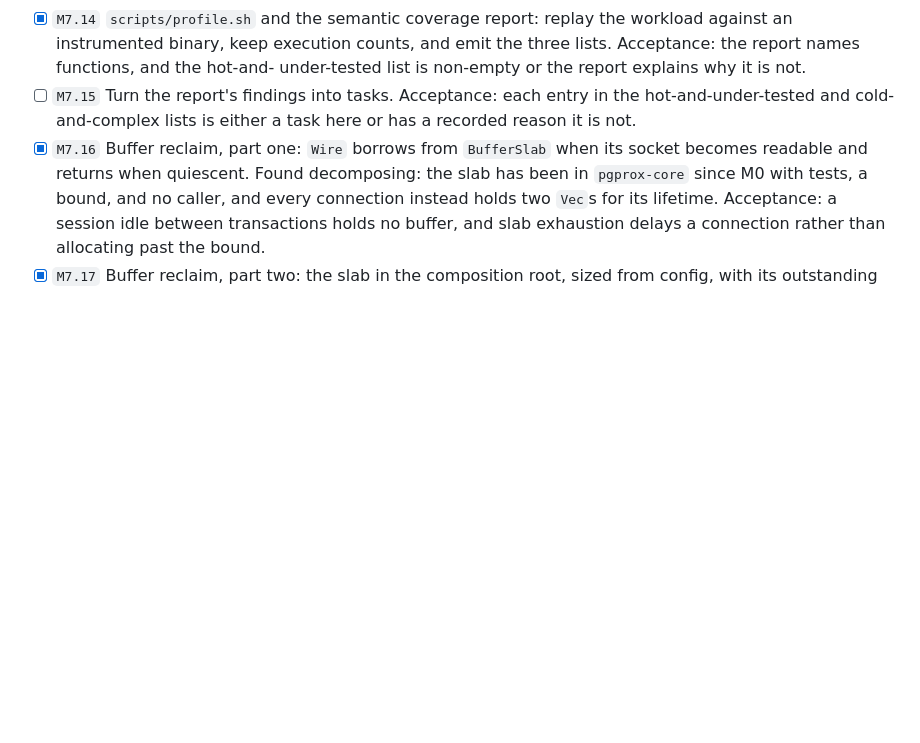
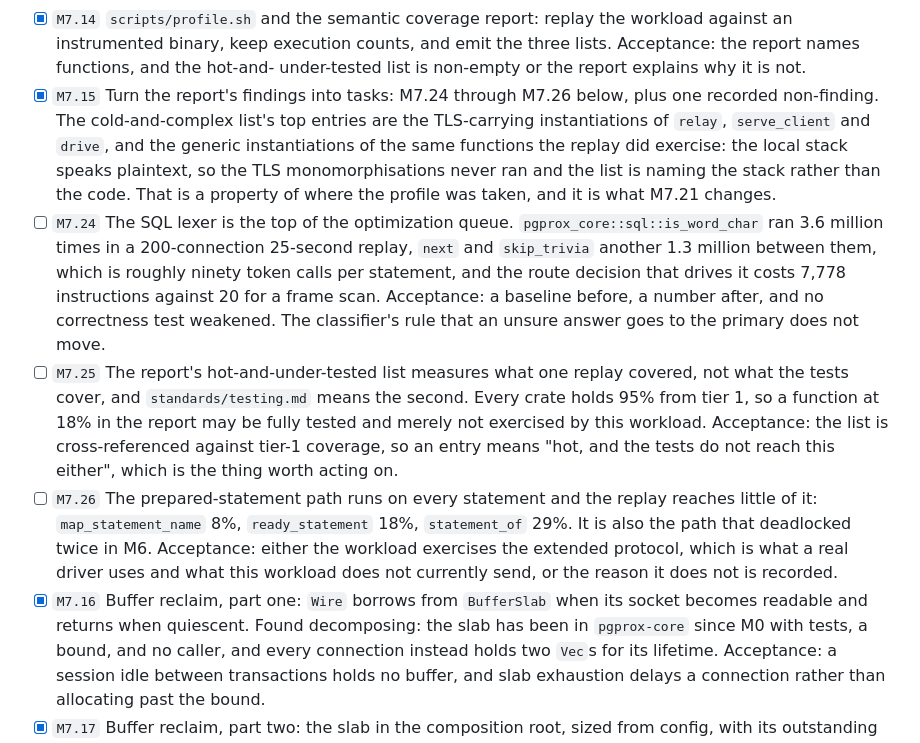
Before and after one commit to huyz0/pgprox, a Markdown page: product/backlog.md, the part around the change. Rendered like a GitHub page; blank space fills up the shorter version.

Commit message:
M7.15: the report's findings, as tasks
Three tasks and one non-finding.

The lexer is the optimization queue's top entry by a wide margin, the
hot-and-under-tested list is measuring the wrong thing and says so now, and
the prepared-statement path runs on every statement while the replay reaches
under a fifth of it.

The non-finding is the cold-and-complex list. Its top entries are the
TLS-carrying instantiations of `relay`, `serve_client` and `drive`, which
never ran because the local stack speaks plaintext. That names where the
profile was taken rather than anything about the code, and M7.21 is what
changes it.

Co-Authored-By: Claude Opus 5 <noreply@anthropic.com>

```diff
--- a/product/backlog.md
+++ b/product/backlog.md
@@ -1249,9 +1249,34 @@ recorded runs say which they are.
   workload against an instrumented binary, keep execution counts, and emit the
   three lists. Acceptance: the report names functions, and the hot-and-
   under-tested list is non-empty or the report explains why it is not.
-- [ ] `M7.15` Turn the report's findings into tasks. Acceptance: each entry in
-  the hot-and-under-tested and cold-and-complex lists is either a task here or
-  has a recorded reason it is not.
+- [x] `M7.15` Turn the report's findings into tasks: M7.24 through M7.26 below,
+  plus one recorded non-finding. The cold-and-complex list's top entries are
+  the TLS-carrying instantiations of `relay`, `serve_client` and `drive`, and
+  the generic instantiations of the same functions the replay did exercise:
+  the local stack speaks plaintext, so the TLS monomorphisations never ran and
+  the list is naming the stack rather than the code. That is a property of
+  where the profile was taken, and it is what M7.21 changes.
+- [ ] `M7.24` The SQL lexer is the top of the optimization queue.
+  `pgprox_core::sql::is_word_char` ran 3.6 million times in a 200-connection
+  25-second replay, `next` and `skip_trivia` another 1.3 million between them,
+  which is roughly ninety token calls per statement, and the route decision
+  that drives it costs 7,778 instructions against 20 for a frame scan.
+  Acceptance: a baseline before, a number after, and no correctness test
+  weakened. The classifier's rule that an unsure answer goes to the primary
+  does not move.
+- [ ] `M7.25` The report's hot-and-under-tested list measures what one replay
+  covered, not what the tests cover, and `standards/testing.md` means the
+  second. Every crate holds 95% from tier 1, so a function at 18% in the
+  report may be fully tested and merely not exercised by this workload.
+  Acceptance: the list is cross-referenced against tier-1 coverage, so an
+  entry means "hot, and the tests do not reach this either", which is the
+  thing worth acting on.
+- [ ] `M7.26` The prepared-statement path runs on every statement and the
+  replay reaches little of it: `map_statement_name` 8%, `ready_statement` 18%,
+  `statement_of` 29%. It is also the path that deadlocked twice in M6.
+  Acceptance: either the workload exercises the extended protocol, which is
+  what a real driver uses and what this workload does not currently send, or
+  the reason it does not is recorded.
 - [x] `M7.16` Buffer reclaim, part one: `Wire` borrows from `BufferSlab` when
   its socket becomes readable and returns when quiescent. Found decomposing:
   the slab has been in `pgprox-core` since M0 with tests, a bound, and no
```
